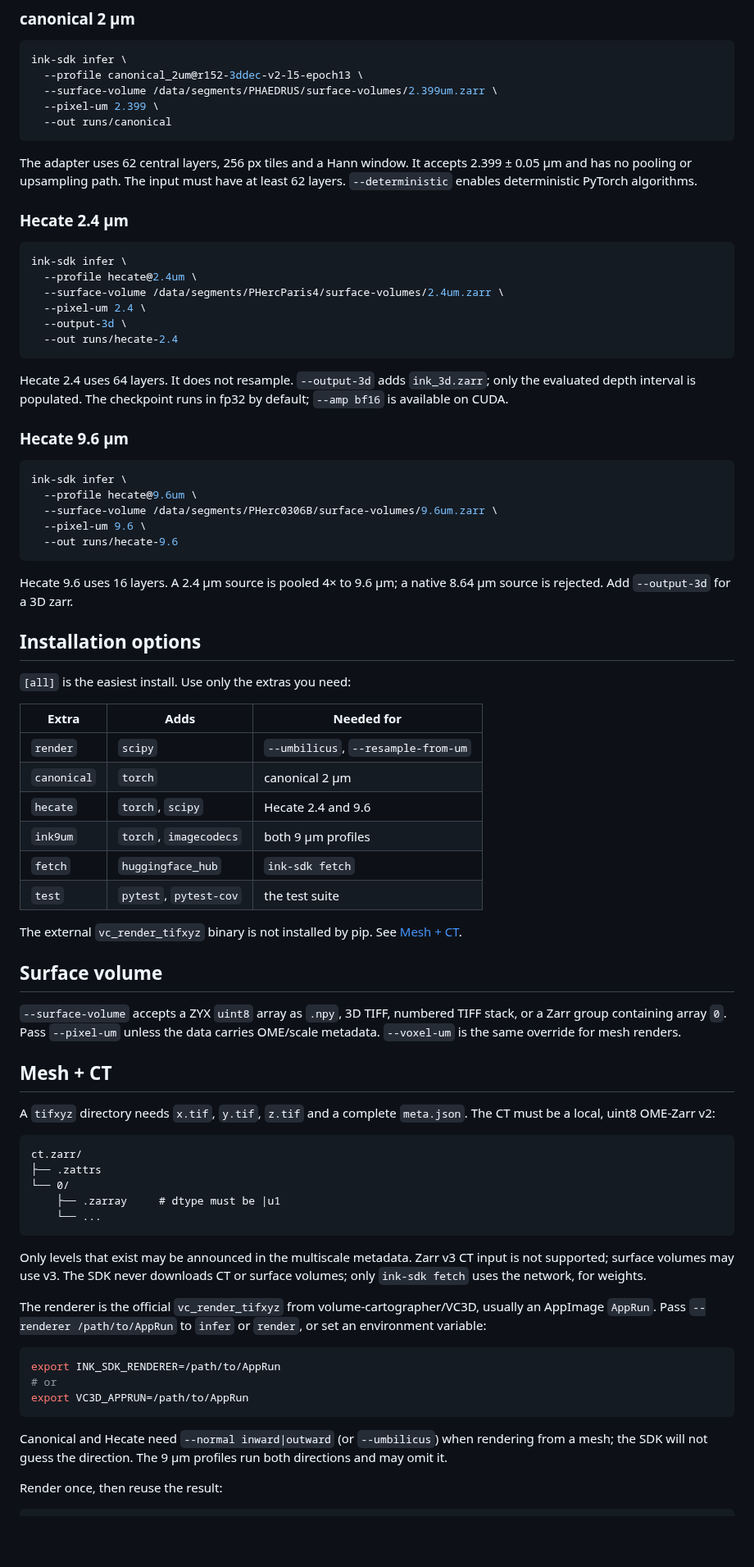
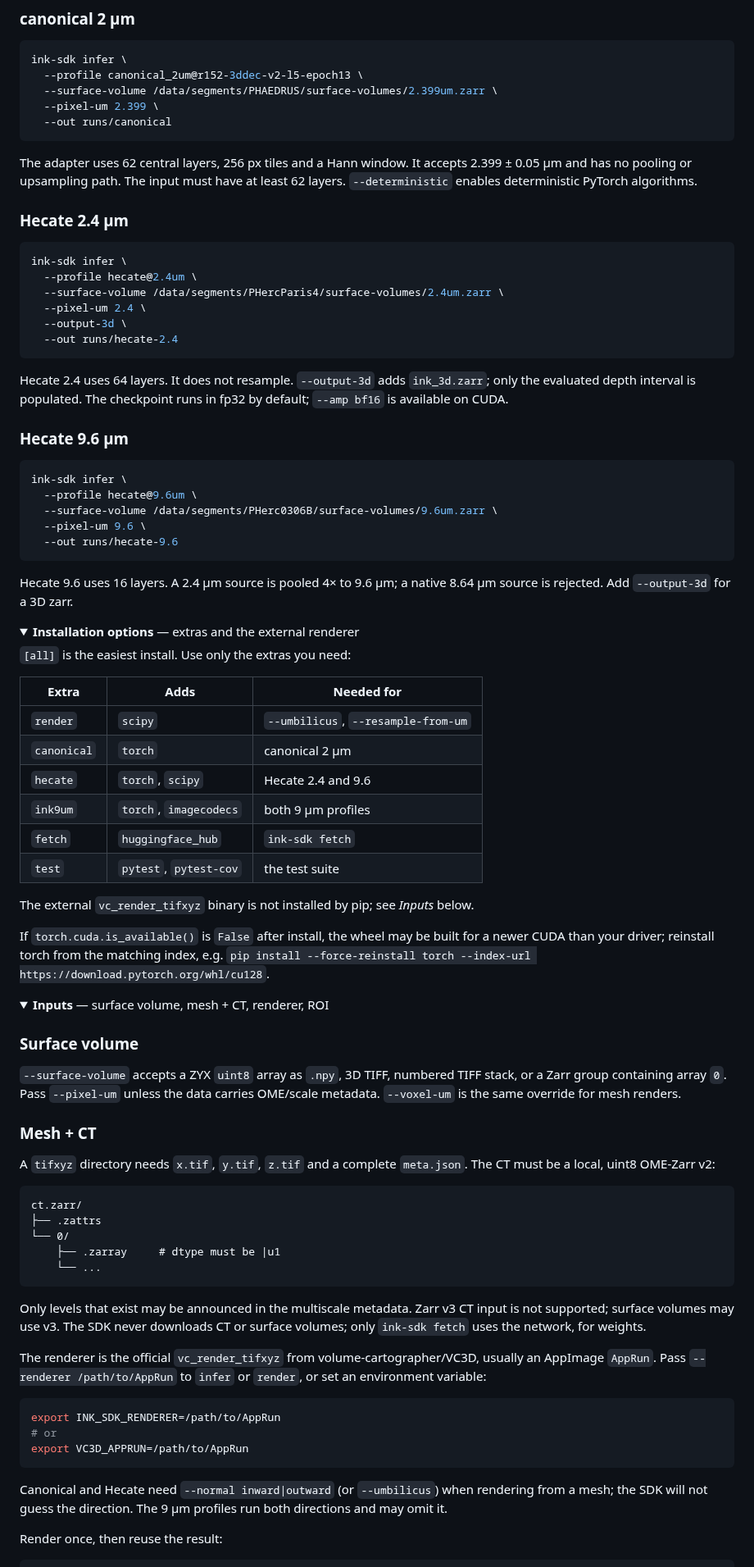
Before and after one commit to LimeGS/ink-sdk, a Markdown page: README.md, the part around one of its changes. Shown at 82% size. GitHub-like rendering; folded sections open; blank space fills up the shorter version.

````diff
--- a/README.md
+++ b/README.md
@@ -117,9 +127,9 @@ ink-sdk infer \
   --out runs/canonical
 ```
 
-The adapter uses 62 central layers, 256 px tiles and a Hann window. It accepts
-2.399 ± 0.05 µm and has no pooling or upsampling path. The input must have at
-least 62 layers. `--deterministic` enables deterministic PyTorch algorithms.
+The adapter uses 62 central layers, 256 px tiles and a Hann window. It accepts 2.399 ± 0.05 µm and has no
+pooling or upsampling path. The input must have at least 62 layers. `--deterministic` enables deterministic
+PyTorch algorithms.
 
 ### Hecate 2.4 µm
 
@@ -132,9 +142,8 @@ ink-sdk infer \
   --out runs/hecate-2.4
 ```
 
-Hecate 2.4 uses 64 layers. It does not resample. `--output-3d` adds
-`ink_3d.zarr`; only the evaluated depth interval is populated. The checkpoint
-runs in fp32 by default; `--amp bf16` is available on CUDA.
+Hecate 2.4 uses 64 layers. It does not resample. `--output-3d` adds `ink_3d.zarr`; only the evaluated depth
+interval is populated. The checkpoint runs in fp32 by default; `--amp bf16` is available on CUDA.
 
 ### Hecate 9.6 µm
 
@@ -146,10 +155,13 @@ ink-sdk infer \
   --out runs/hecate-9.6
 ```
 
-Hecate 9.6 uses 16 layers. A 2.4 µm source is pooled 4× to 9.6 µm; a native
-8.64 µm source is rejected. Add `--output-3d` for a 3D zarr.
+Hecate 9.6 uses 16 layers. A 2.4 µm source is pooled 4× to 9.6 µm; a native 8.64 µm source is rejected.
+Add `--output-3d` for a 3D zarr.
 
-## Installation options
+</details>
+
+<details>
+<summary><b>Installation options</b> — extras and the external renderer</summary>
 
 `[all]` is the easiest install. Use only the extras you need:
 
@@ -162,20 +174,27 @@ Hecate 9.6 uses 16 layers. A 2.4 µm source is pooled 4× to 9.6 µm; a native
 | `fetch` | `huggingface_hub` | `ink-sdk fetch` |
 | `test` | `pytest`, `pytest-cov` | the test suite |
 
-The external `vc_render_tifxyz` binary is not installed by pip. See
-[Mesh + CT](#mesh--ct).
+The external `vc_render_tifxyz` binary is not installed by pip; see *Inputs* below.
 
-## Surface volume
+If `torch.cuda.is_available()` is `False` after install, the wheel may be built for a newer CUDA than your
+driver; reinstall torch from the matching index, e.g.
+`pip install --force-reinstall torch --index-url https://download.pytorch.org/whl/cu128`.
 
-`--surface-volume` accepts a ZYX `uint8` array as `.npy`, 3D TIFF, numbered
-TIFF stack, or a Zarr group containing array `0`. Pass `--pixel-um` unless the
-data carries OME/scale metadata. `--voxel-um` is the same override for mesh
-renders.
+</details>
 
-## Mesh + CT
+<details>
+<summary><b>Inputs</b> — surface volume, mesh + CT, renderer, ROI</summary>
 
-A `tifxyz` directory needs `x.tif`, `y.tif`, `z.tif` and a complete
-`meta.json`. The CT must be a local, uint8 OME-Zarr v2:
+### Surface volume
+
+`--surface-volume` accepts a ZYX `uint8` array as `.npy`, 3D TIFF, numbered TIFF stack, or a Zarr group
+containing array `0`. Pass `--pixel-um` unless the data carries OME/scale metadata. `--voxel-um` is the same
+override for mesh renders.
+
+### Mesh + CT
+
+A `tifxyz` directory needs `x.tif`, `y.tif`, `z.tif` and a complete `meta.json`. The CT must be a local,
+uint8 OME-Zarr v2:
 
 ```text
 ct.zarr/
@@ -185,13 +204,12 @@ ct.zarr/
     └── ...
 ```
 
-Only levels that exist may be announced in the multiscale metadata. Zarr v3 CT
-input is not supported; surface volumes may use v3. The SDK never downloads CT
-or surface volumes; only `ink-sdk fetch` uses the network, for weights.
+Only levels that exist may be announced in the multiscale metadata. Zarr v3 CT input is not supported;
+surface volumes may use v3. The SDK never downloads CT or surface volumes; only `ink-sdk fetch` uses the
+network, for weights.
 
-The renderer is the official `vc_render_tifxyz` from volume-cartographer/VC3D,
-usually an AppImage `AppRun`. Pass `--renderer /path/to/AppRun` to `infer` or
-`render`, or set an environment variable:
+The renderer is the official `vc_render_tifxyz` from volume-cartographer/VC3D, usually an AppImage `AppRun`.
+Pass `--renderer /path/to/AppRun` to `infer` or `render`, or set an environment variable:
 
 ```bash
 export INK_SDK_RENDERER=/path/to/AppRun
@@ -199,9 +217,8 @@ export INK_SDK_RENDERER=/path/to/AppRun
 export VC3D_APPRUN=/path/to/AppRun
 ```
 
-Canonical and Hecate need `--normal inward|outward` (or `--umbilicus`) when
-rendering from a mesh; the SDK will not guess the direction. The 9 µm profiles
-run both directions and may omit it.
+Canonical and Hecate need `--normal inward|outward` (or `--umbilicus`) when rendering from a mesh; the SDK
+will not guess the direction. The 9 µm profiles run both directions and may omit it.
 
 Render once, then reuse the result:
 
````
Also changed, not shown: other parts of README.md (+134 -135 lines), docs/img/sdk_w058.png (added).
